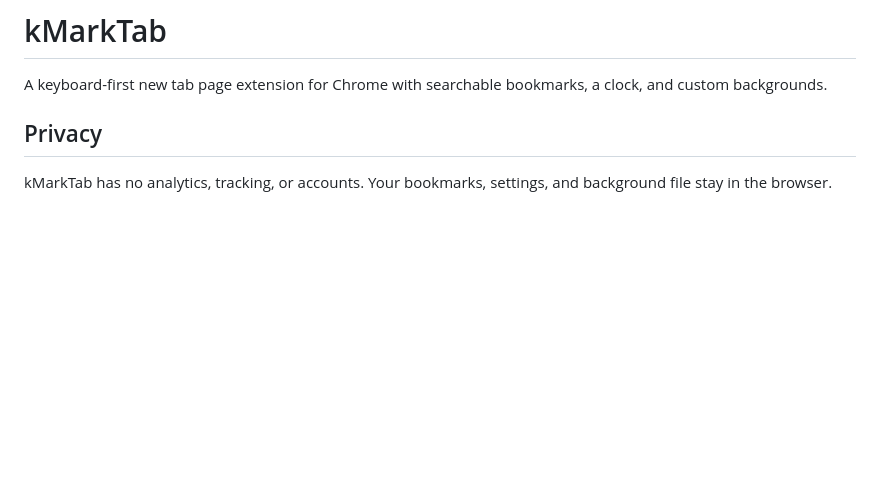
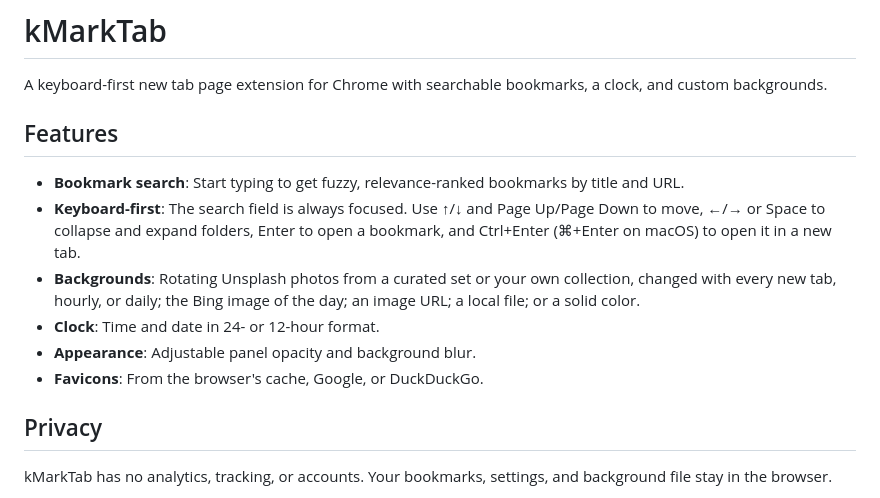
Before and after one commit to itsTPM/kMarkTab, a Markdown page: README.md, the part around the change. Rendered like a GitHub page; blank space fills up the shorter version.

Commit message:
Add Features section to README

```diff
--- a/README.md
+++ b/README.md
@@ -3,6 +3,15 @@
 A keyboard-first new tab page extension for Chrome with searchable bookmarks, a clock, and custom backgrounds.
 
 <!-- image here -->
+
+## Features
+
+- **Bookmark search**: Start typing to get fuzzy, relevance-ranked bookmarks by title and URL.
+- **Keyboard-first**: The search field is always focused. Use ↑/↓ and Page Up/Page Down to move, ←/→ or Space to collapse and expand folders, Enter to open a bookmark, and Ctrl+Enter (⌘+Enter on macOS) to open it in a new tab.
+- **Backgrounds**: Rotating Unsplash photos from a curated set or your own collection, changed with every new tab, hourly, or daily; the Bing image of the day; an image URL; a local file; or a solid color.
+- **Clock**: Time and date in 24- or 12-hour format.
+- **Appearance**: Adjustable panel opacity and background blur.
+- **Favicons**: From the browser's cache, Google, or DuckDuckGo.
 
 ## Privacy
 
```
